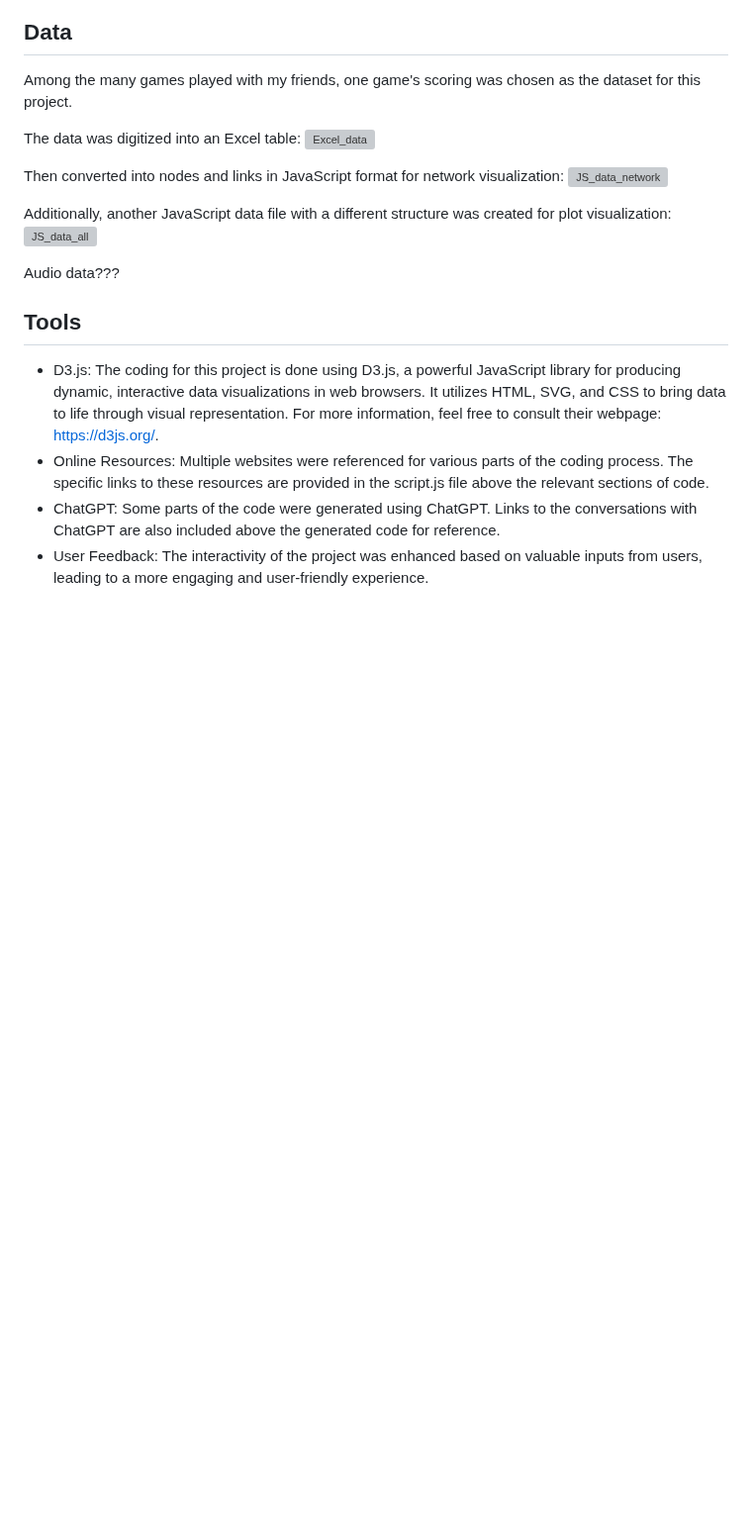
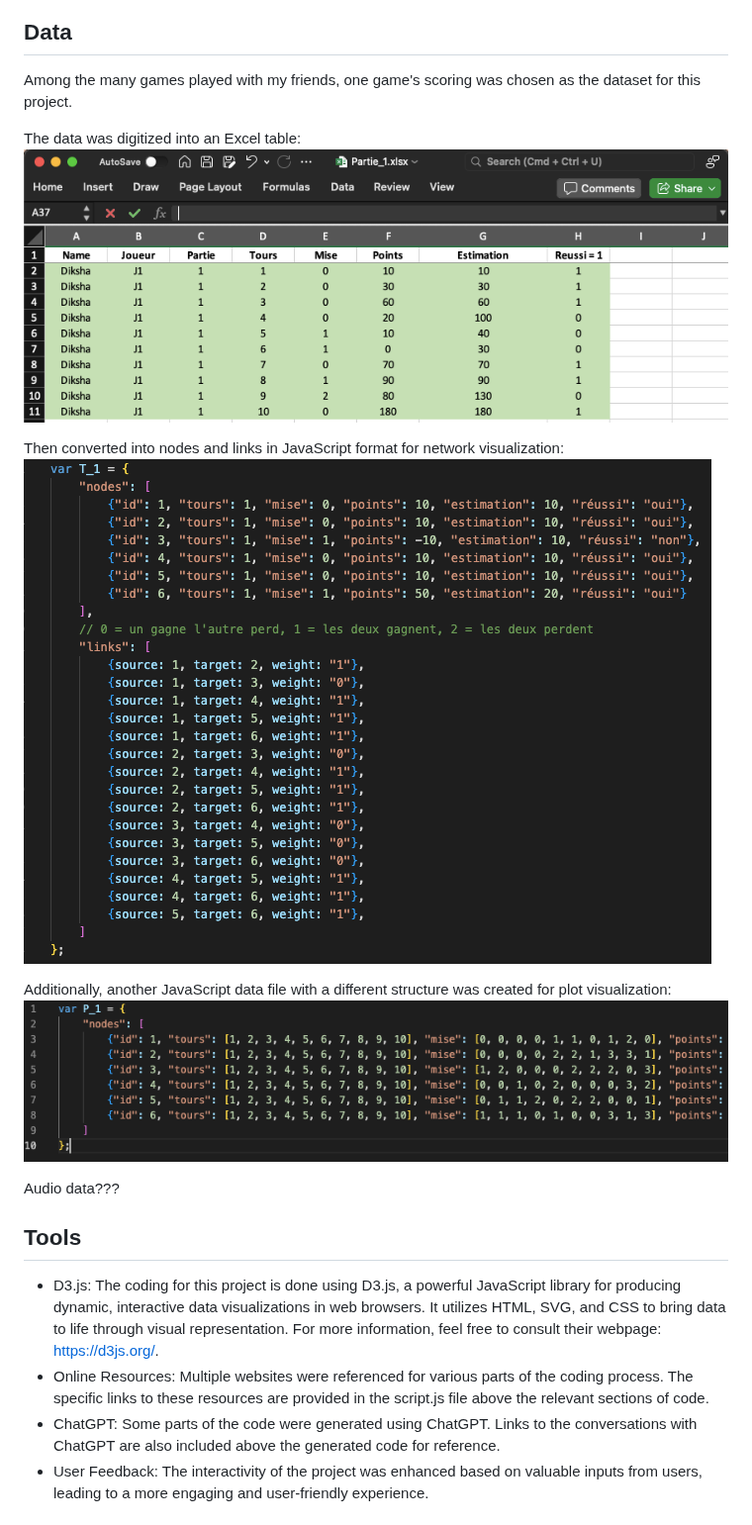
Before and after one commit to DikshaAcharya/Skull_King_Game_Analysis, a Markdown page: README.md, the part around one of its changes. Shown at 99% size. Rendered like a GitHub page; blank space fills up the shorter version; grey boxes are pictures that could not be loaded.

Commit message:
Update README.md images

```diff
--- a/README.md
+++ b/README.md
@@ -36,13 +36,13 @@ The player having the highest total points at the end of the 10th round is the w
 Among the many games played with my friends, one game's scoring was chosen as the dataset for this project.
 
 The data was digitized into an Excel table:
-![Excel_data](Images/Readme_images/Excel_data.png)
+![Excel_data](Images/Excel_data.png)
 
 Then converted into nodes and links in JavaScript format for network visualization:
-![JS_data_network](Images/Readme_images/JS_data_network.png)
+![JS_data_network](Images/JS_data_network.png)
 
 Additionally, another JavaScript data file with a different structure was created for plot visualization:
-![JS_data_all](Images/Readme_images/JS_data_all.png)
+![JS_data_all](Images/JS_data_all.png)
 
 Audio data???
 
```
Also changed, not shown: other parts of README.md (+9 -8 lines).
